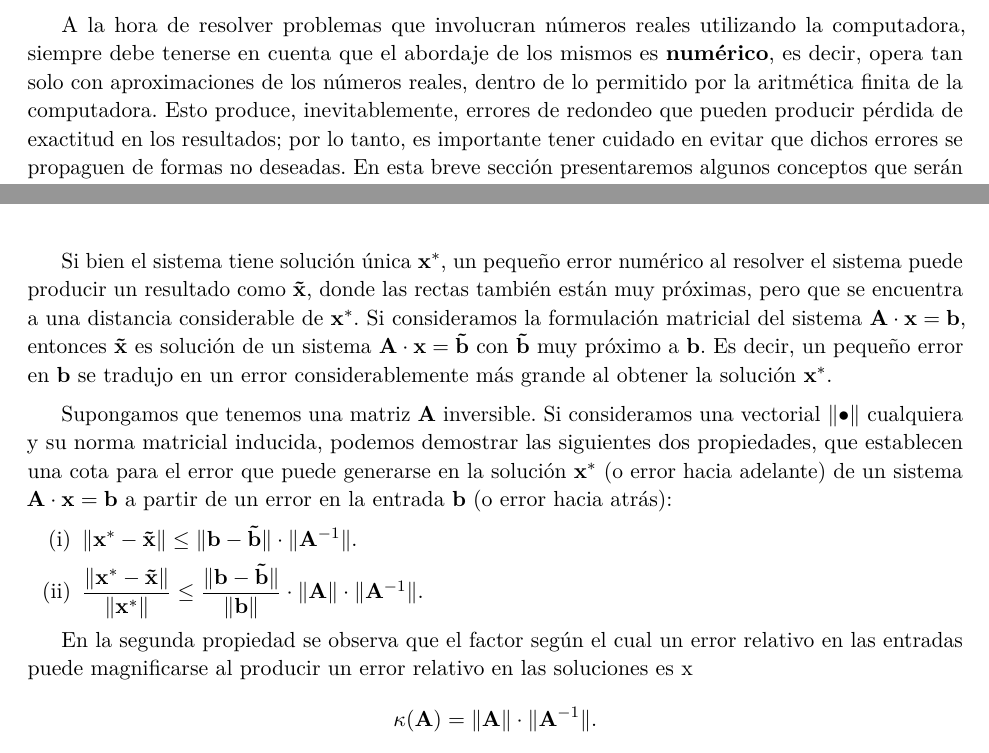
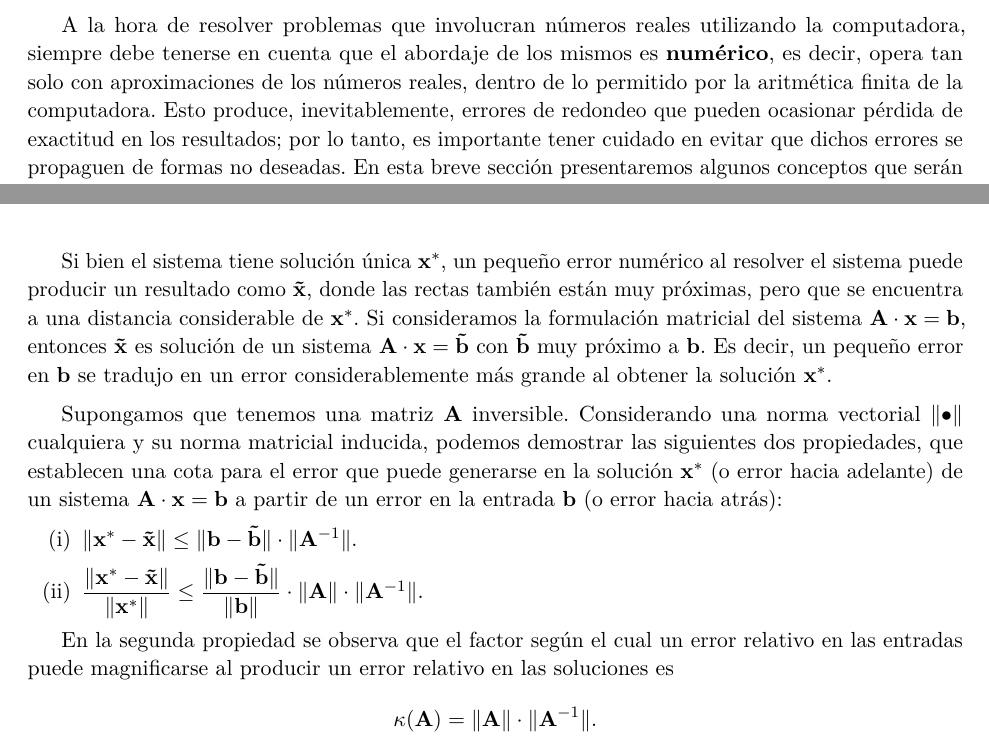
Before and after one commit to francofrizzo/apunte-metnum, a LaTeX document (apunte-metodos.tex, which reads 9-estabilidad.tex): two parts of pages 10 and 11 of 44, joined at a grey line, cut so that both start at the same text. Compiled offline with pdfLaTeX.

Commit message:
Algunas correcciones menores

```diff
--- a/9-estabilidad.tex
+++ b/9-estabilidad.tex
@@ -7,7 +7,7 @@ A la hora de resolver problemas que involucran números reales utilizando la
 computadora, siempre debe tenerse en cuenta que el abordaje de los mismos es
 \textbf{numérico}, es decir, opera tan solo con aproximaciones de los números
 reales, dentro de lo permitido por la aritmética finita de la computadora.
-Esto produce, inevitablemente, errores de redondeo que pueden producir pérdida
+Esto produce, inevitablemente, errores de redondeo que pueden ocasionar pérdida
 de exactitud en los resultados; por lo tanto, es importante tener cuidado en
 evitar que dichos errores se propaguen de formas no deseadas.
 En esta breve sección presentaremos algunos conceptos que serán útiles más
@@ -90,7 +90,7 @@ Si consideramos la formulación matricial del sistema $\mat{A} \cdot \vec{x} =
 Es decir, un pequeño error en $\vec{b}$ se tradujo en un error
 considerablemente más grande al obtener la solución $\vec{x^\ast}$.
 
-Supongamos que tenemos una matriz $\mat{A}$ inversible. Si consideramos una
+Supongamos que tenemos una matriz $\mat{A}$ inversible. Considerando una norma
 vectorial $\lVert \bullet \rVert$ cualquiera y su norma matricial inducida,
 podemos demostrar las siguientes dos propiedades, que establecen una cota para
 el error que puede generarse en la solución $\vec{x^\ast}$ (o error hacia
@@ -111,7 +111,7 @@ en la entrada $\vec{b}$ (o error hacia atrás):
 En la segunda propiedad se observa que el factor según el cual un error
 relativo en las entradas puede magnificarse al producir un error relativo en
 las soluciones es
-x\[ \kappa(\mat{A}) = \lVert \mat{A} \rVert \cdot \lVert \mat{A}^{-1} \rVert.
+\[ \kappa(\mat{A}) = \lVert \mat{A} \rVert \cdot \lVert \mat{A}^{-1} \rVert.
 \]
 A este valor se lo conoce como el \textbf{número de condición} de $\mat{A}$.
 Para cualquier matriz, se cumple que $\kappa(\mat{A}) \geq \kappa(\mat{I})
```
Also changed, not shown: 1-sistemas-lineales.tex (+1 -1 lines).
